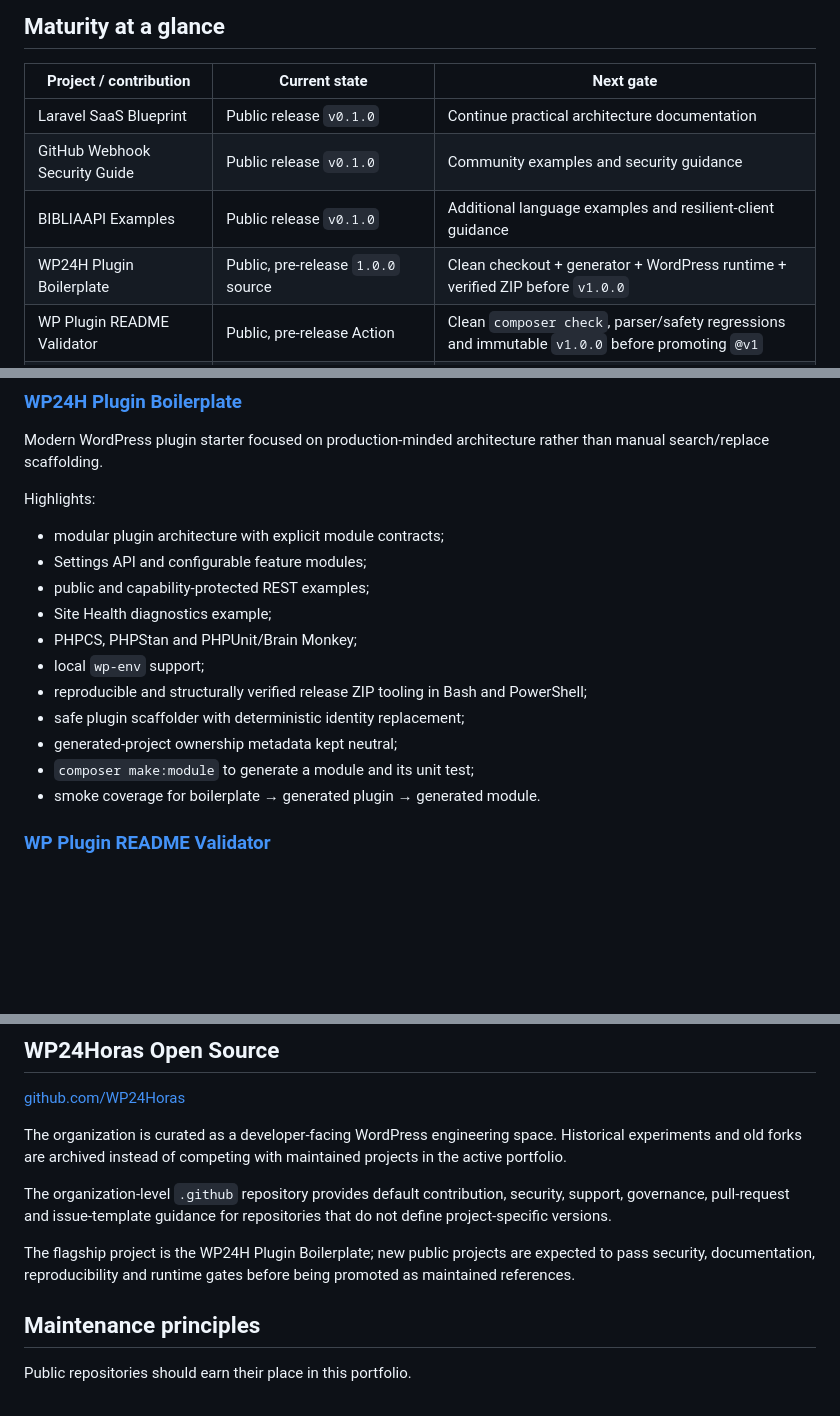
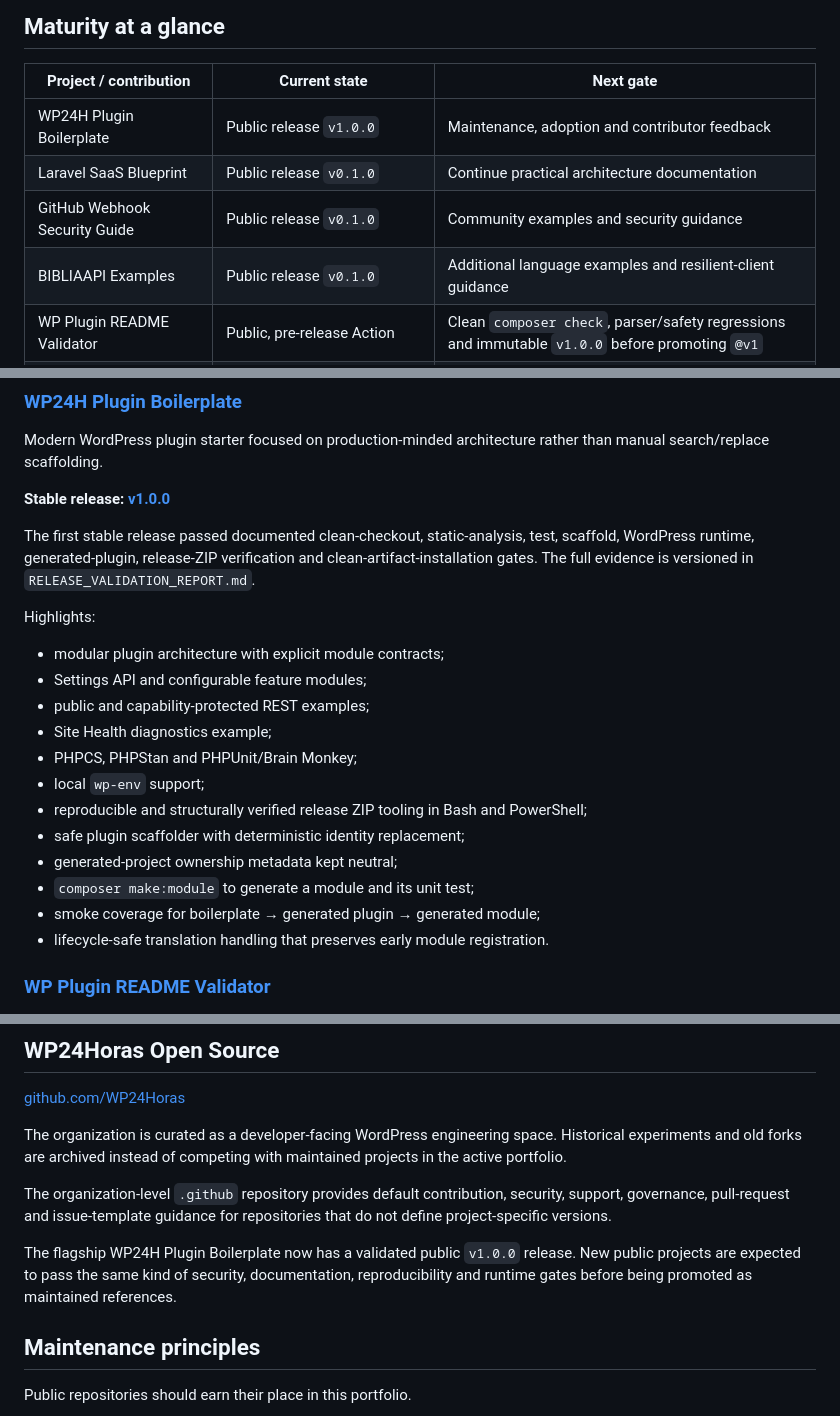
Before and after one commit to asllanmaciel/asllanmaciel, a Markdown page: OPEN_SOURCE.md, 3 parts joined by grey strips. Rendered like a GitHub page; blank space fills up the shorter version.

Commit message:
docs: mark WP24H Boilerplate v1.0.0 released

```diff
--- a/OPEN_SOURCE.md
+++ b/OPEN_SOURCE.md
@@ -8,10 +8,10 @@ This page focuses on projects that are intentionally public, independently usefu
 
 | Project / contribution | Current state | Next gate |
 |---|---|---|
+| WP24H Plugin Boilerplate | Public release `v1.0.0` | Maintenance, adoption and contributor feedback |
 | Laravel SaaS Blueprint | Public release `v0.1.0` | Continue practical architecture documentation |
 | GitHub Webhook Security Guide | Public release `v0.1.0` | Community examples and security guidance |
 | BIBLIAAPI Examples | Public release `v0.1.0` | Additional language examples and resilient-client guidance |
-| WP24H Plugin Boilerplate | Public, pre-release `1.0.0` source | Clean checkout + generator + WordPress runtime + verified ZIP before `v1.0.0` |
 | WP Plugin README Validator | Public, pre-release Action | Clean `composer check`, parser/safety regressions and immutable `v1.0.0` before promoting `@v1` |
 | WP24H MD Importer | Public plugin version `1.2.0`, no GitHub Release yet | Owner decision + runtime + verified ZIP before first GitHub release |
 | WooCommerce PR #67645 | Upstream review | Maintainer review / upstream merge |
@@ -26,6 +26,10 @@ A version in source code is not treated as a public release until the repository
 
 Modern WordPress plugin starter focused on production-minded architecture rather than manual search/replace scaffolding.
 
+**Stable release: [v1.0.0](https://github.com/WP24Horas/wp24h-plugin-boilerplate/releases/tag/v1.0.0)**
+
+The first stable release passed documented clean-checkout, static-analysis, test, scaffold, WordPress runtime, generated-plugin, release-ZIP verification and clean-artifact-installation gates. The full evidence is versioned in `RELEASE_VALIDATION_REPORT.md`.
+
 Highlights:
 
 - modular plugin architecture with explicit module contracts;
@@ -38,7 +42,8 @@ Highlights:
 - safe plugin scaffolder with deterministic identity replacement;
 - generated-project ownership metadata kept neutral;
 - `composer make:module` to generate a module and its unit test;
-- smoke coverage for boilerplate → generated plugin → generated module.
+- smoke coverage for boilerplate → generated plugin → generated module;
+- lifecycle-safe translation handling that preserves early module registration.
 
 ### [WP Plugin README Validator](https://github.com/asllanmaciel/wp-plugin-readme-validator)
 
@@ -124,7 +129,7 @@ The organization is curated as a developer-facing WordPress engineering space. H
 
 The organization-level `.github` repository provides default contribution, security, support, governance, pull-request and issue-template guidance for repositories that do not define project-specific versions.
 
-The flagship project is the WP24H Plugin Boilerplate; new public projects are expected to pass security, documentation, reproducibility and runtime gates before being promoted as maintained references.
+The flagship WP24H Plugin Boilerplate now has a validated public `v1.0.0` release. New public projects are expected to pass the same kind of security, documentation, reproducibility and runtime gates before being promoted as maintained references.
 
 ## Maintenance principles
 
```
Also changed, not shown: other parts of OPEN_SOURCE.md (+1 -1 lines).
